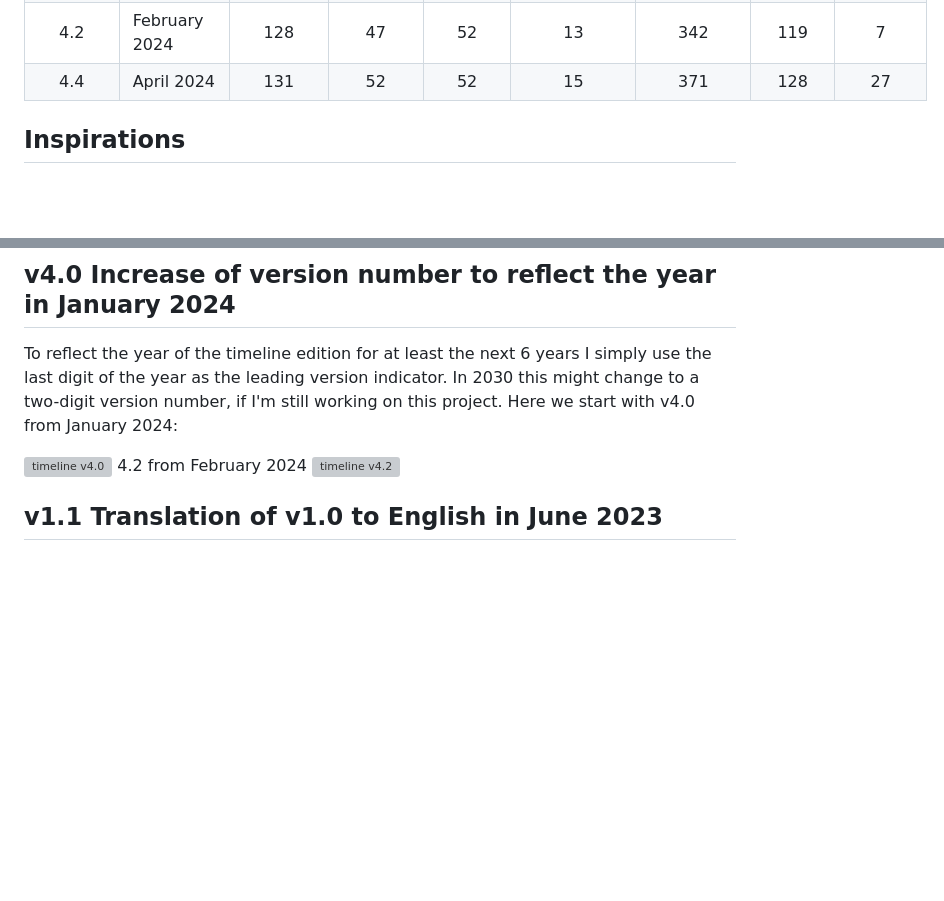
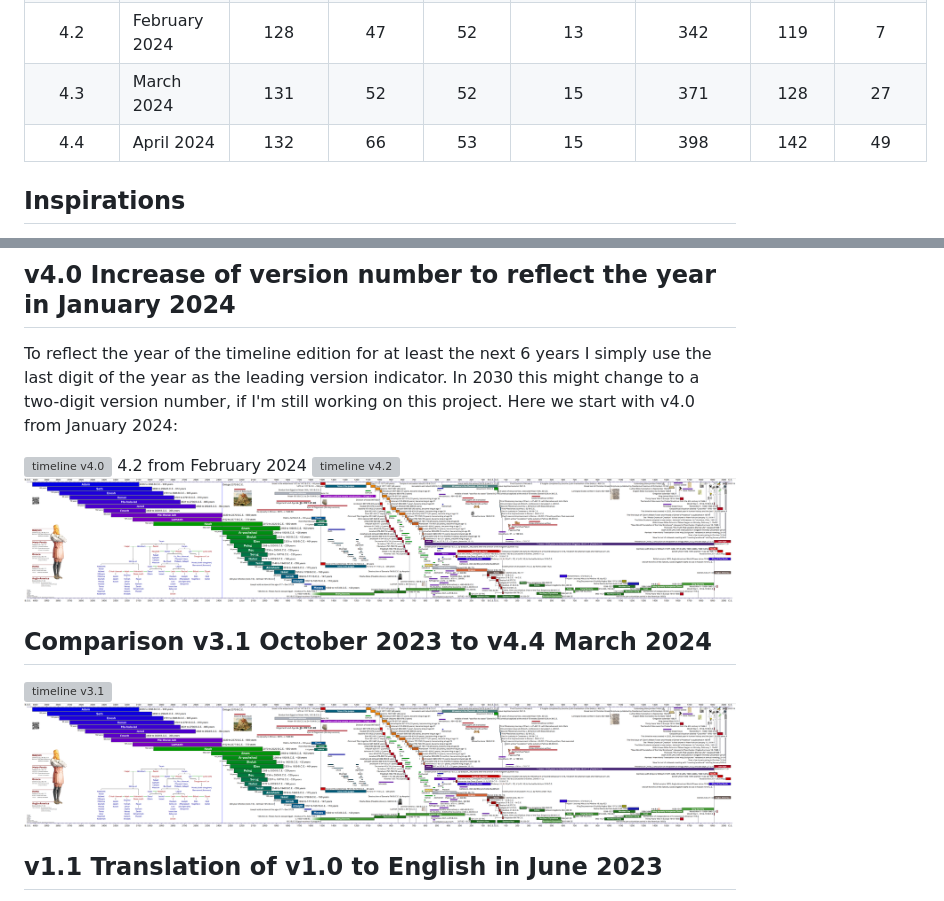
Before and after one commit to kreier/timeline, a Markdown page: history/README.md, 2 parts joined by grey strips. Drawn GitHub-style; pictures changed too: docs/timeline20240324_4.4.png (added); blank space fills up the shorter version; grey boxes are pictures that could not be loaded.

```diff
--- a/history/README.md
+++ b/history/README.md
@@ -14,7 +14,8 @@ With my retirement starting on June 10th, 2023 I started this repository to crea
 |   3.5   | November 2023 |   118   |    36   |   40   |     3     |    226   |   109  |        |
 |   4.0   | January 2024  |   125   |    41   |   40   |     10    |    234   |   112  |        |
 |   4.2   | February 2024 |   128   |    47   |   52   |     13    |    342   |   119  |      7 |
-|   4.4   | April 2024    |   131   |    52   |   52   |     15    |    371   |   128  |     27 |
+|   4.3   | March 2024    |   131   |    52   |   52   |     15    |    371   |   128  |     27 |
+|   4.4   | April 2024    |   132   |    66   |   53   |     15    |    398   |   142  |     49 |
 
 ## Inspirations
 
@@ -48,6 +49,12 @@ To reflect the year of the timeline edition for at least the next 6 years I simp
 ![timeline v4.0](../docs/timeline20240131_4.0.png)
 4.2 from February 2024
 ![timeline v4.2](../docs/timeline20240309_4.2.png)
+![timeline v4.4](../docs/timeline20240324_4.4.png)
+
+## Comparison v3.1 October 2023 to v4.4 March 2024
+
+![timeline v3.1](../docs/timeline20231023.png)
+![timeline v4.4](../docs/timeline20240324_4.4.png)
 
 
 ## v1.1 Translation of v1.0 to English in June 2023
```
Also changed, not shown: README.md (+2 -1 lines), docs/README.md (+2 -1 lines).
